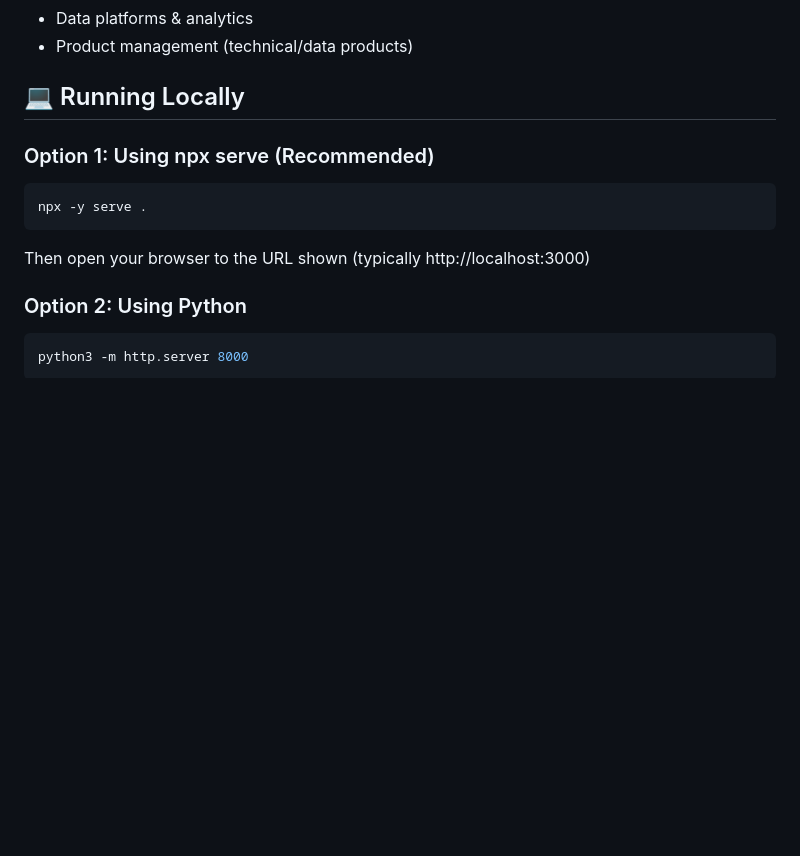
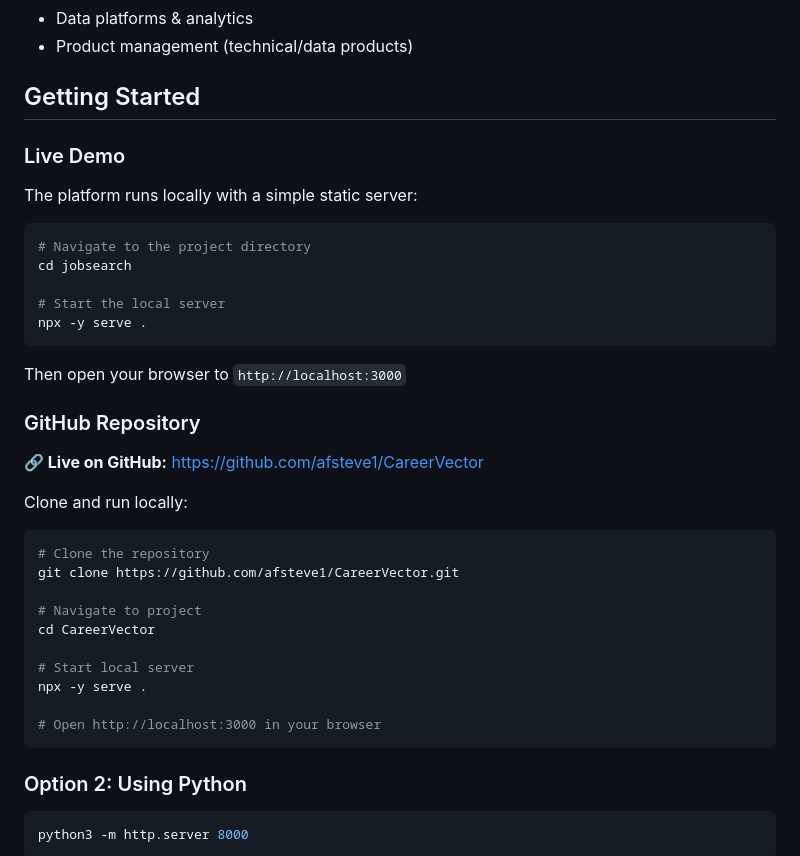
Before and after one commit to afsteve1/CareerVector, a Markdown page: README.md, the part around the change. GitHub-like rendering; blank space fills up the shorter version.

Commit message:
docs: Add GitHub repository link to README

````diff
--- a/README.md
+++ b/README.md
@@ -47,14 +47,40 @@ Curated opportunities across:
 - Data platforms & analytics
 - Product management (technical/data products)
 
-## 💻 Running Locally
+## Getting Started
 
-### Option 1: Using npx serve (Recommended)
+### Live Demo
+
+The platform runs locally with a simple static server:
+
 ```bash
+# Navigate to the project directory
+cd jobsearch
+
+# Start the local server
 npx -y serve .
 ```
 
-Then open your browser to the URL shown (typically http://localhost:3000)
+Then open your browser to `http://localhost:3000`
+
+### GitHub Repository
+
+**🔗 Live on GitHub:** [https://github.com/afsteve1/CareerVector](https://github.com/afsteve1/CareerVector)
+
+Clone and run locally:
+
+```bash
+# Clone the repository
+git clone https://github.com/afsteve1/CareerVector.git
+
+# Navigate to project
+cd CareerVector
+
+# Start local server
+npx -y serve .
+
+# Open http://localhost:3000 in your browser
+```
 
 ### Option 2: Using Python
 ```bash
````
